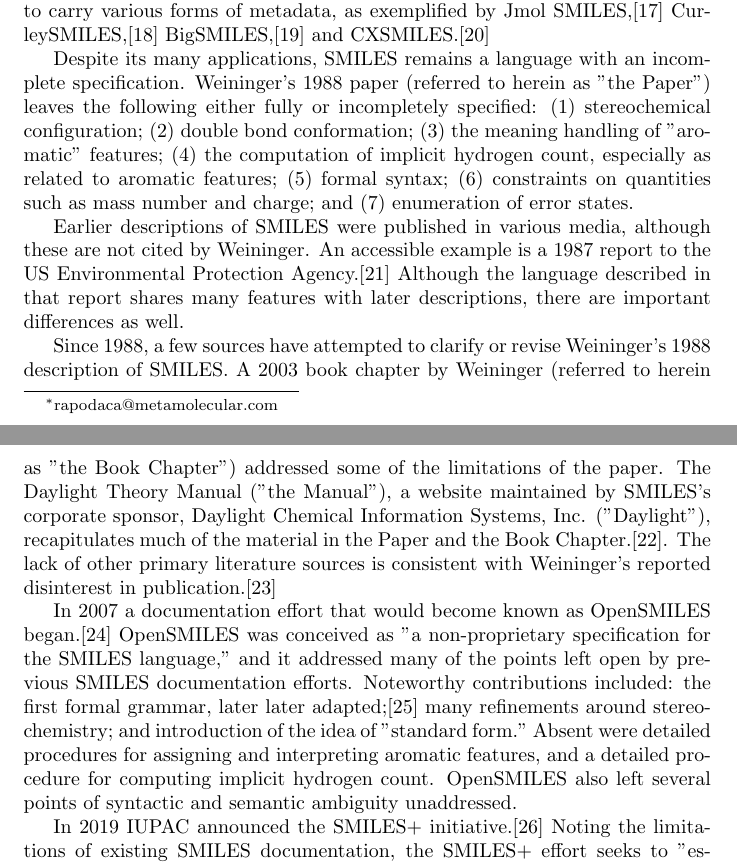
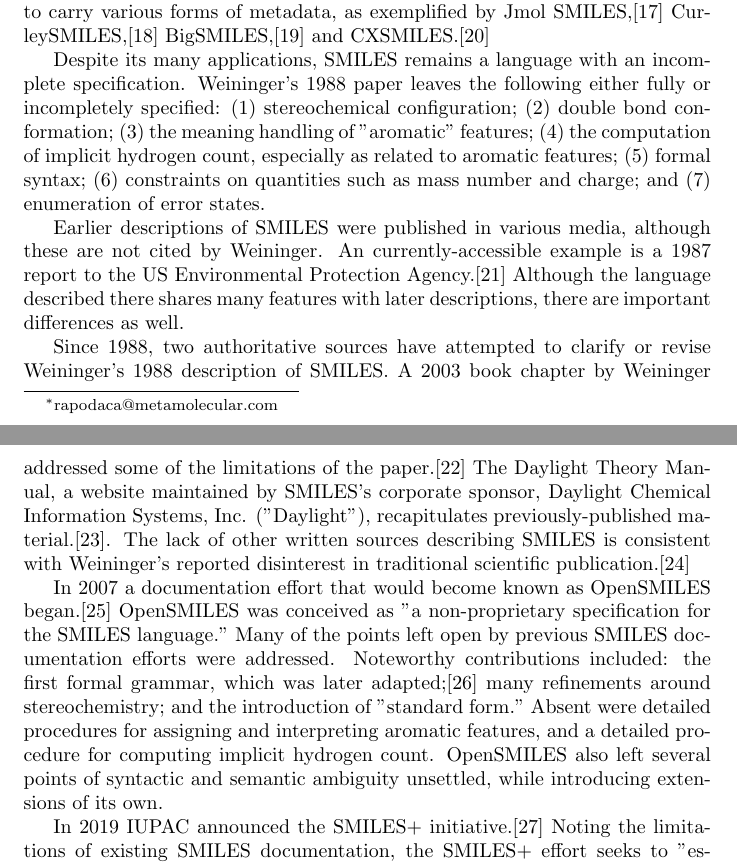
Before and after one commit to rapodaca/dialect, a LaTeX document (manuscript.tex): two parts of pages 1 and 2 of 44, joined at a grey line, cut so that both start at the same text. Compiled offline with pdfLaTeX.

Commit message:
Clarifies introductory discussion of SMILES. refs #85

```diff
--- a/manuscript.tex
+++ b/manuscript.tex
@@ -33,13 +33,13 @@ Simplified Molecular Input Line Entry System (SMILES) was first described by Wei
 
 SMILES has since been widely adopted. Read and write functionalities are routinely supported by popular cheminformatics toolkits, including: Open Babel;\cite{oBoyle:2011} RDKit;\cite{rdkit} Chemistry Development Kit;\cite{steinbeck:2003} JChem Base;\cite{jchemBase} the Daylight Toolkit;\cite{daylightToolkit} and OEChem TK.\cite{oetk} SMILES encodings can be found in many public-facing databases, including: PubChem;\cite{kim:2016} ChEBI;\cite{degtyarenko:2007} ZINC;\cite{irwin:2005} ChEMBL;\cite{gaulton:2012} and Wikipedia.\cite{wikipediaCAS} Raw SMILES strings have been used extensively in machine learning applications.\cite{sousa:2021} SMILES has also been extended to carry various forms of metadata, as exemplified by Jmol SMILES,\cite{hanson:2016} CurleySMILES,\cite{drefahl:2011} BigSMILES,\cite{lin:2019} and CXSMILES.\cite{cxsmiles}
 
-Despite its many applications, SMILES remains a language with an incomplete specification. Weininger's 1988 paper (referred to herein as "the Paper") leaves the following either fully or incompletely specified: (1) stereochemical configuration; (2) double bond conformation; (3) the meaning handling of "aromatic" features; (4) the computation of implicit hydrogen count, especially as related to aromatic features; (5) formal syntax; (6) constraints on quantities such as mass number and charge; and (7) enumeration of error states.
+Despite its many applications, SMILES remains a language with an incomplete specification. Weininger's 1988 paper leaves the following either fully or incompletely specified: (1) stereochemical configuration; (2) double bond conformation; (3) the meaning handling of "aromatic" features; (4) the computation of implicit hydrogen count, especially as related to aromatic features; (5) formal syntax; (6) constraints on quantities such as mass number and charge; and (7) enumeration of error states.
 
-Earlier descriptions of SMILES were published in various media, although these are not cited by Weininger. An accessible example is a 1987 report to the US Environmental Protection Agency.\cite{anderson:1987} Although the language described in that report shares many features with later descriptions, there are important differences as well.
+Earlier descriptions of SMILES were published in various media, although these are not cited by Weininger. An currently-accessible example is a 1987 report to the US Environmental Protection Agency.\cite{anderson:1987} Although the language described there shares many features with later descriptions, there are important differences as well.
 
-Since 1988, a few sources have attempted to clarify or revise Weininger's 1988 description of SMILES. A 2003 book chapter by Weininger (referred to herein as "the Book Chapter") addressed some of the limitations of the paper. The Daylight Theory Manual ("the Manual"), a website maintained by SMILES's corporate sponsor, Daylight Chemical Information Systems, Inc. ("Daylight"), recapitulates much of the material in the Paper and the Book Chapter.\cite{daylightTheory}. The lack of other primary literature sources is consistent with Weininger's reported disinterest in publication.\cite{gasteiger:2018}
+Since 1988, two authoritative sources have attempted to clarify or revise Weininger's 1988 description of SMILES. A 2003 book chapter by Weininger addressed some of the limitations of the paper.\cite{weininger:2008} The Daylight Theory Manual, a website maintained by SMILES's corporate sponsor, Daylight Chemical Information Systems, Inc. ("Daylight"), recapitulates previously-published material.\cite{daylightTheory}. The lack of other written sources describing SMILES is consistent with Weininger's reported disinterest in traditional scientific publication.\cite{gasteiger:2018}
 
-In 2007 a documentation effort that would become known as OpenSMILES began.\cite{openSMILES} OpenSMILES was conceived as "a non-proprietary specification for the SMILES language," and it addressed many of the points left open by previous SMILES documentation efforts. Noteworthy contributions included: the first formal grammar, later later adapted;\cite{denjoed:2010} many refinements around stereochemistry; and introduction of the idea of "standard form." Absent were detailed procedures for assigning and interpreting aromatic features, and a detailed procedure for computing implicit hydrogen count. OpenSMILES also left several points of syntactic and semantic ambiguity unaddressed.
+In 2007 a documentation effort that would become known as OpenSMILES began.\cite{openSMILES} OpenSMILES was conceived as "a non-proprietary specification for the SMILES language." Many of the points left open by previous SMILES documentation efforts were addressed. Noteworthy contributions included: the first formal grammar, which was later adapted;\cite{denjoed:2010} many refinements around stereochemistry; and the introduction of "standard form." Absent were detailed procedures for assigning and interpreting aromatic features, and a detailed procedure for computing implicit hydrogen count. OpenSMILES also left several points of syntactic and semantic ambiguity unsettled, while introducing extensions of its own.
 
 In 2019 IUPAC announced the SMILES+ initiative.\cite{smilesPlusSpecification} Noting the limitations of existing SMILES documentation, the SMILES+ effort seeks to "establish a formalized recommended up-to-date specification of the SMILES format." SMILES+ took as its starting point the documentation produced by the OpenSMILES project. Efforts to extend this starting point are in progress online through a public repository, but no formal recommendation has to date resulted.\cite{smilesPlusGitHub}
 
```
